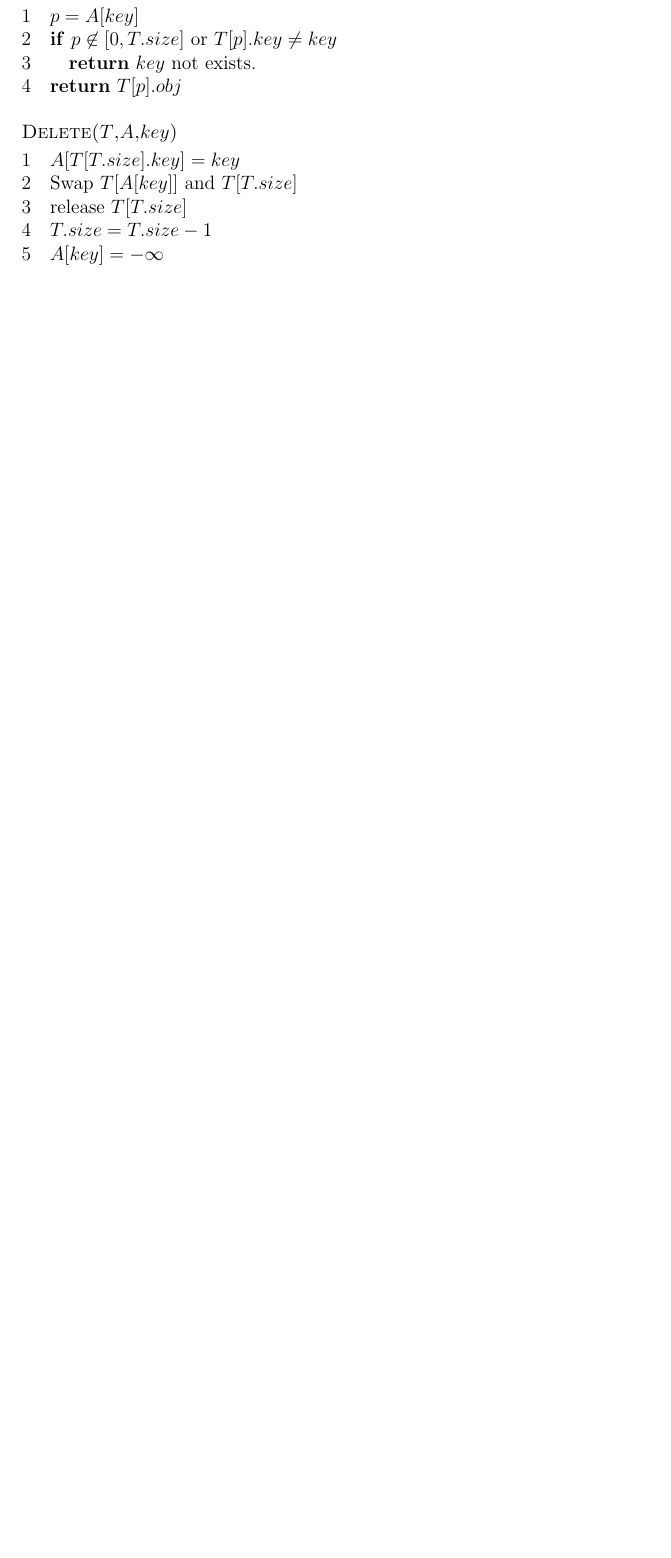
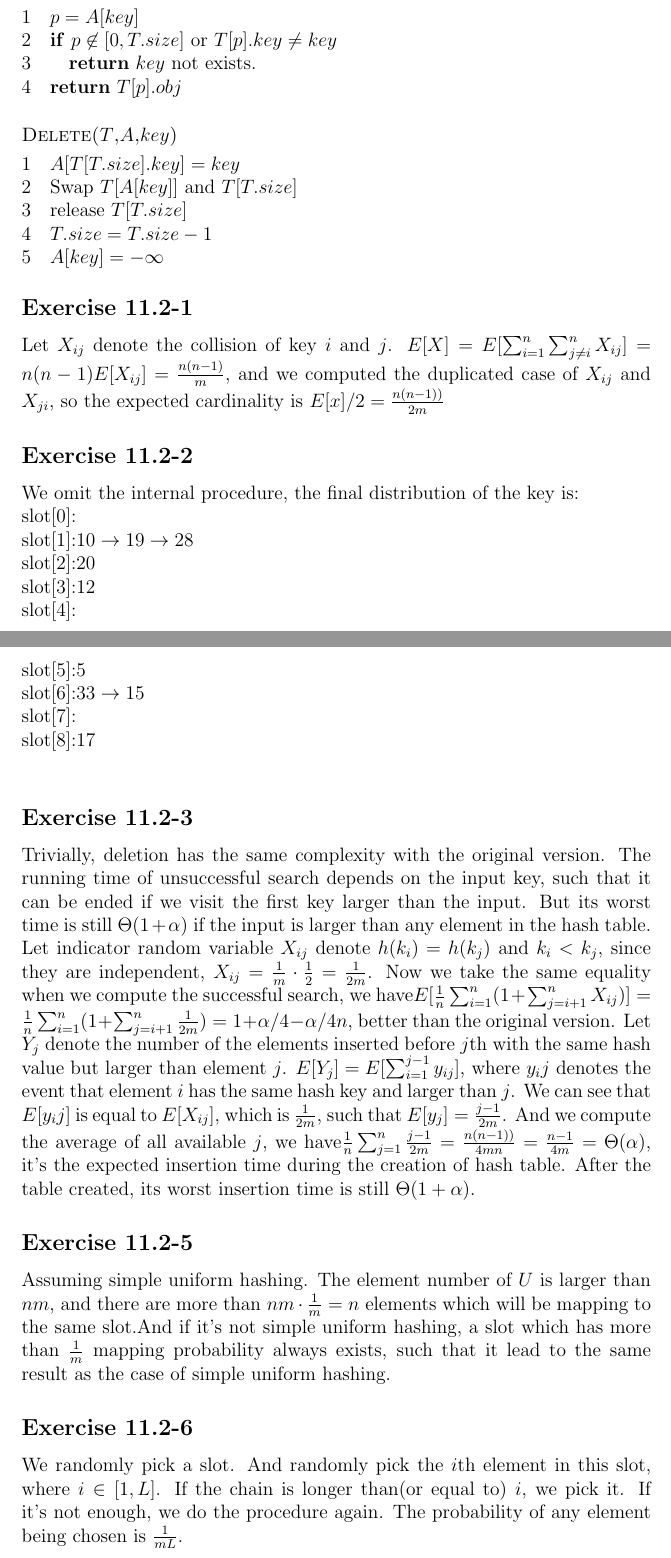
Before and after one commit to xiaotianwu/clrs_3rd_solution, a LaTeX document (clrsSolution.tex): part of page 57 of 78 before the commit and two parts of pages 57 and 58 of 79 after it, the two joined at a grey line, cut so that both start at the same text, the shorter picture padded with empty space. Compiled offline with pdfLaTeX.

Commit message:
add a part of 11.2

```diff
--- a/clrsSolution.tex
+++ b/clrsSolution.tex
@@ -1299,6 +1299,25 @@ Now we have a double confirm, the case of the random value in the huge array whi
 \li $T.size=T.size-1$
 \li $A[key]=-\infty$
 \end{codebox}
+\subsection*{Exercise 11.2-1}
+Let $X_{ij}$ denote the collision of key $i$ and $j$. $E[X]=E[\sum_{i=1}^n\sum_{j\not=i}^nX_{ij}]=n(n-1)E[X_{ij}]=\frac{n(n-1)}{m}$, and we computed the duplicated case of $X_{ij}$ and $X_{ji}$, so the expected cardinality is $E[x]/2=\frac{n(n-1))}{2m}$
+\subsection*{Exercise 11.2-2}
+We omit the internal procedure, the final distribution of the key is:\\
+slot[0]:\\
+slot[1]:$10\rightarrow19\rightarrow28$\\
+slot[2]:$20$\\
+slot[3]:$12$\\
+slot[4]:\\
+slot[5]:$5$\\
+slot[6]:$33\rightarrow15$\\
+slot[7]:\\
+slot[8]:$17$\\
+\subsection*{Exercise 11.2-3}
+Trivially, deletion has the same complexity with the original version. The running time of unsuccessful search depends on the input key, such that it can be ended if we visit the first key larger than the input. But its worst time is still $\Theta(1+\alpha)$ if the input is larger than any element in the hash table. Let indicator random variable $X_{ij}$ denote $h(k_i)=h(k_j)$ and $k_i<k_j$, since they are independent, $X_{ij}=\frac{1}{m}\cdot\frac{1}{2}=\frac{1}{2m}$. Now we take the same equality when we compute the successful search, we have$E[\frac{1}{n}\sum_{i=1}^n(1+\sum_{j=i+1}^nX_{ij})]=\frac{1}{n}\sum_{i=1}^n(1+\sum_{j=i+1}^n\frac{1}{2m})=1+\alpha/4-\alpha/4n$, better than the original version. Let $Y_j$ denote the number of the elements inserted before $j$th with the same hash value but larger than element $j$. $E[Y_j]=E[\sum_{i=1}^{j-1}y_{ij}]$, where $y_ij$ denotes the event that element $i$ has the same hash key and larger than $j$. We can see that $E[y_ij]$ is equal to $E[X_{ij}]$, which is $\frac{1}{2m}$, such that $E[y_j]=\frac{j-1}{2m}$. And we compute the average of all available $j$, we have$\frac{1}{n}\sum_{j=1}^{n}\frac{j-1}{2m}=\frac{n(n-1))}{4mn}=\frac{n-1}{4m}=\Theta(\alpha)$, it's the expected insertion time during the creation of hash table. After the table created, its worst insertion time is still $\Theta(1+\alpha)$.
+\subsection*{Exercise 11.2-5}
+Assuming simple uniform hashing. The element number of $U$ is larger than $nm$, and there are more than $nm\cdot\frac{1}{m}=n$ elements which will be mapping to the same slot.And if it's not simple uniform hashing, a slot which has more than $\frac{1}{m}$ mapping probability always exists, such that it lead to the same result as the case of simple uniform hashing.
+\subsection*{Exercise 11.2-6}
+We randomly pick a slot. And randomly pick the $i$th element in this slot, where $i\in[1,L]$. If the chain is longer than(or equal to) $i$, we pick it. If it's not enough, we do the procedure again. The probability of any element being chosen is $\frac{1}{mL}$.
 \section{Binary Search Tree}
 \subsection*{Exercise 12.1-1}
 \textbf{2.} 10,4,17,1,5,16,21\\
```
